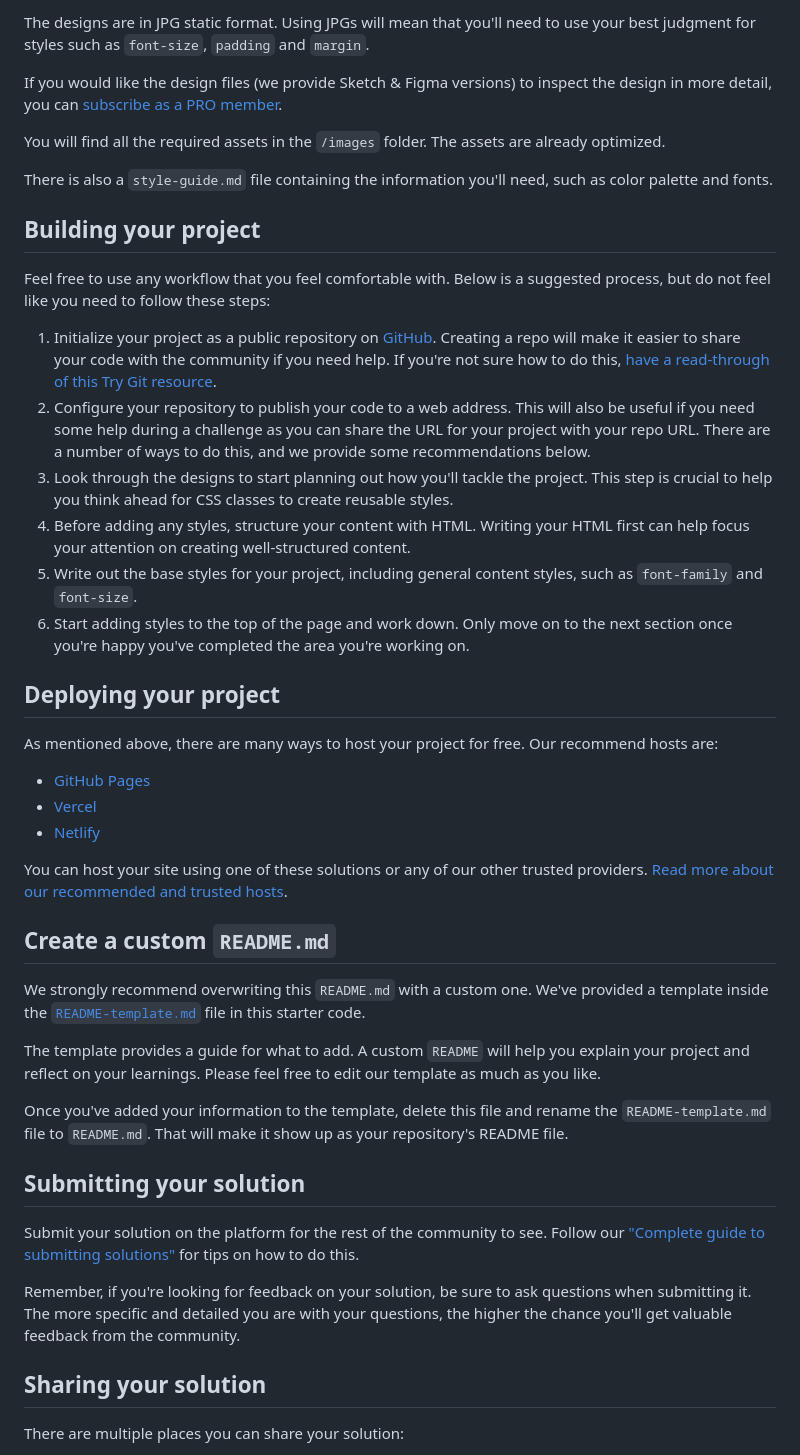
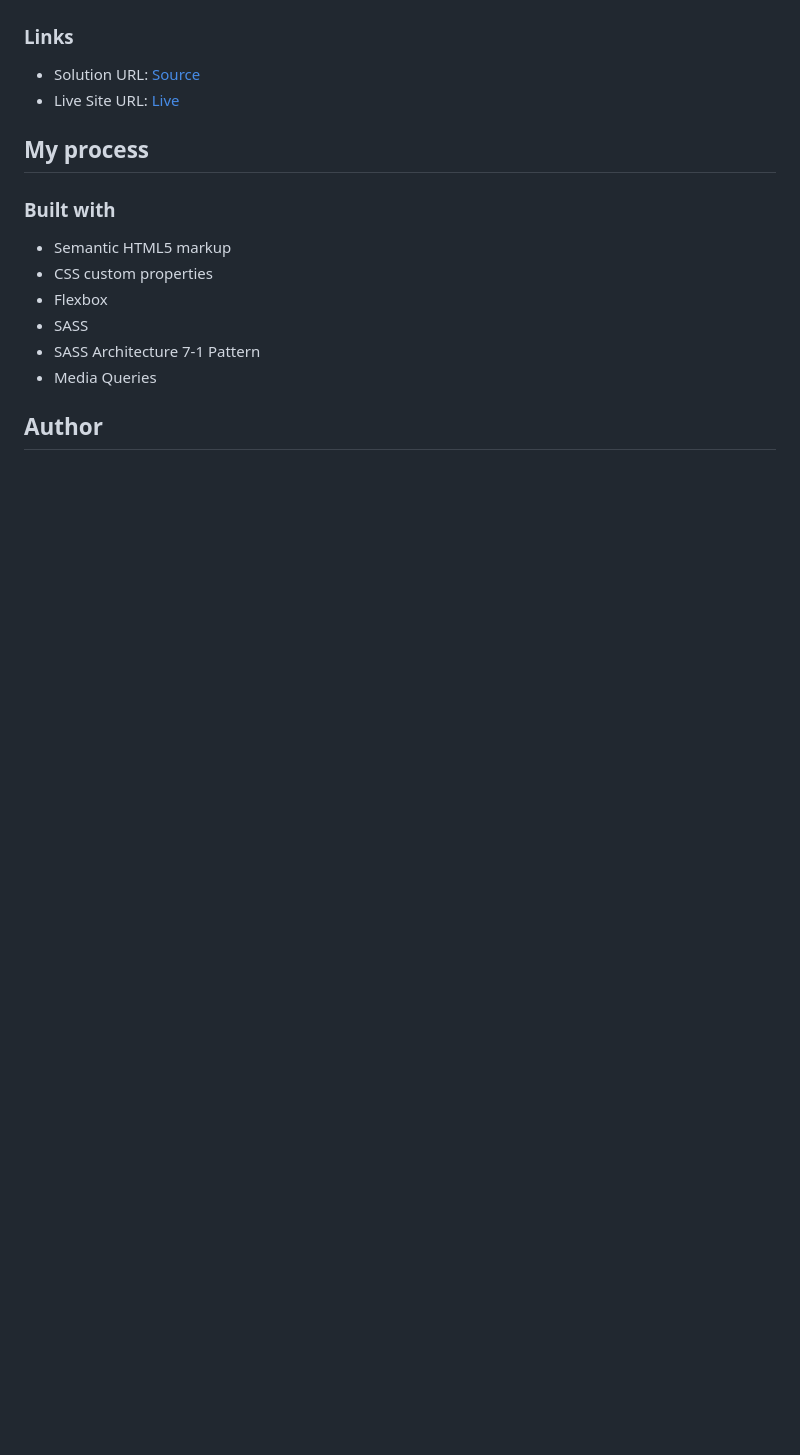
Before and after one commit to waltersono/huddle-landing-page-with-alternating-feature-blocks, a Markdown page: README.md, the part around the change printed below. Drawn GitHub-style; blank space fills up the shorter version.

```diff
--- a/README.md
+++ b/README.md
@@ -29,48 +32,20 @@ Your task is to build out the project to the designs inside the `/design` folder
 
-The designs are in JPG static format. Using JPGs will mean that you'll need to use your best judgment for styles such as `font-size`, `padding` and `margin`.
 
-If you would like the design files (we provide Sketch & Figma versions) to inspect the design in more detail, you can [subscribe as a PRO member](https://www.frontendmentor.io/pro).
+### Links
 
-You will find all the required assets in the `/images` folder. The assets are already optimized.
+- Solution URL: [Source](https://github.com/waltersono/huddle-landing-page-with-alternating-feature-blocks)
+- Live Site URL: [Live](https://waltersono.github.io/huddle-landing-page-with-alternating-feature-blocks/)
 
-There is also a `style-guide.md` file containing the information you'll need, such as color palette and fonts.
+## My process
 
-## Building your project
+### Built with
 
-Feel free to use any workflow that you feel comfortable with. Below is a suggested process, but do not feel like you need to follow these steps:
+- Semantic HTML5 markup
+- CSS custom properties
+- Flexbox
+- SASS
+- SASS Architecture 7-1 Pattern
+- Media Queries
 
-1. Initialize your project as a public repository on [GitHub](https://github.com/). Creating a repo will make it easier to share your code with the community if you need help. If you're not sure how to do this, [have a read-through of this Try Git resource](https://try.github.io/).
-2. Configure your repository to publish your code to a web address. This will also be useful if you need some help during a challenge as you can share the URL for your project with your repo URL. There are a number of ways to do this, and we provide some recommendations below.
-3. Look through the designs to start planning out how you'll tackle the project. This step is crucial to help you think ahead for CSS classes to create reusable styles.
-4. Before adding any styles, structure your content with HTML. Writing your HTML first can help focus your attention on creating well-structured content.
-5. Write out the base styles for your project, including general content styles, such as `font-family` and `font-size`.
-6. Start adding styles to the top of the page and work down. Only move on to the next section once you're happy you've completed the area you're working on.
+## Author
 
-## Deploying your project
-
-As mentioned above, there are many ways to host your project for free. Our recommend hosts are:
-
-- [GitHub Pages](https://pages.github.com/)
-- [Vercel](https://vercel.com/)
-- [Netlify](https://www.netlify.com/)
-
-You can host your site using one of these solutions or any of our other trusted providers. [Read more about our recommended and trusted hosts](https://medium.com/frontend-mentor/frontend-mentor-trusted-hosting-providers-bf000dfebe).
-
-## Create a custom `README.md`
-
-We strongly recommend overwriting this `README.md` with a custom one. We've provided a template inside the [`README-template.md`](./README-template.md) file in this starter code.
-
-The template provides a guide for what to add. A custom `README` will help you explain your project and reflect on your learnings. Please feel free to edit our template as much as you like.
-
-Once you've added your information to the template, delete this file and rename the `README-template.md` file to `README.md`. That will make it show up as your repository's README file.
-
-## Submitting your solution
-
-Submit your solution on the platform for the rest of the community to see. Follow our ["Complete guide to submitting solutions"](https://medium.com/frontend-mentor/a-complete-guide-to-submitting-solutions-on-frontend-mentor-ac6384162248) for tips on how to do this.
-
-Remember, if you're looking for feedback on your solution, be sure to ask questions when submitting it. The more specific and detailed you are with your questions, the higher the chance you'll get valuable feedback from the community.
-
-## Sharing your solution
-
-There are multiple places you can share your solution:
-
```
Also changed, not shown: other parts of README.md (+20 -31 lines), README-template.md (deleted, +0 -111 lines), screenshot-mobile.png (added), 1 other file.
